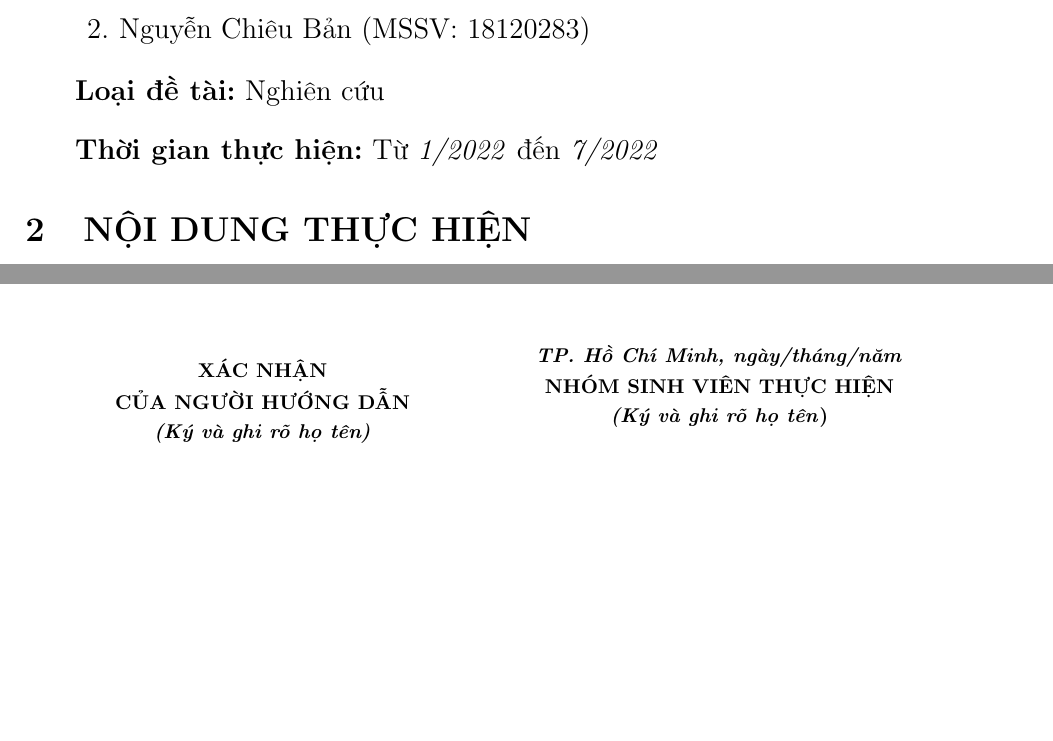
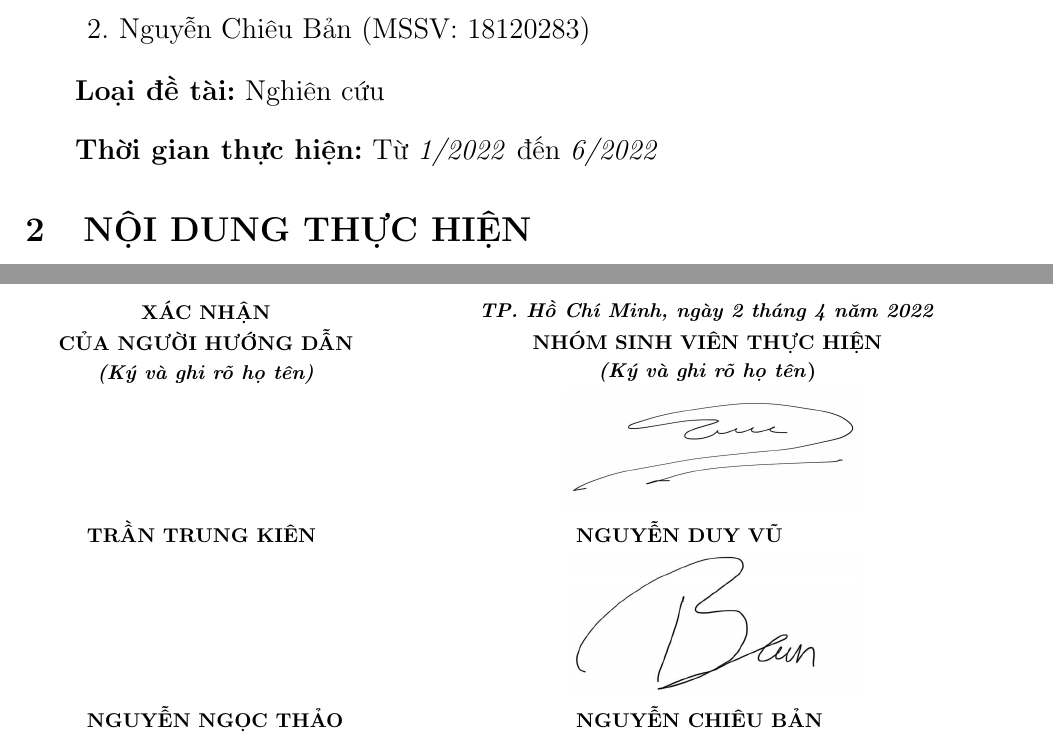
Before and after one commit to Duyvugithub/Thesis, a LaTeX document (Latex/proposal.tex): two parts of pages 1 and 7 of 7 before the commit and two parts of pages 1 and 8 of 8 after it, joined at a grey line, cut so that both start at the same text, the shorter picture padded with empty space. Compiled offline with pdfLaTeX.

Commit message:
update signature

```diff
--- a/Latex/proposal.tex
+++ b/Latex/proposal.tex
@@ -32,7 +32,8 @@
 \titleformat*{\subsection}{\Large\bfseries}
 \titleformat*{\subsubsection}{\large\bfseries}
 %\addbibresource{ref.bib}
-
+\usepackage{wrapfig}
+\usepackage[export]{adjustbox}
 
 \begin{document}
     \begin{figure}[h]
@@ -97,7 +98,7 @@
        %Chọn loại thích hợp
         \item \textbf{Loại đề tài:} Nghiên cứu
 
-        \item \textbf{Thời gian thực hiện:} Từ \textit{1/2022} đến \textit{7/2022}
+        \item \textbf{Thời gian thực hiện:} Từ \textit{1/2022} đến \textit{6/2022}
 
 
     \end{itemize}
@@ -184,9 +181,21 @@
 
     \begin{table}[h]
     \centering
-        \begin{tabular}{p{7cm}p{7cm}}
-        \textbf{\begin{tabular}[c]{@{}c@{}}\\XÁC NHẬN\\CỦA NGƯỜI HƯỚNG DẪN\\ \textit{(Ký và ghi rõ họ tên)}\end{tabular}} & \textbf{\begin{tabular}[c]{@{}c@{}}\textit{TP. Hồ Chí Minh, ngày/tháng/năm}\\NHÓM SINH VIÊN THỰC HIỆN\\\textit{(Ký và ghi rõ họ tên}) \end{tabular}}
+        \begin{tabular}{p{7cm}p{9cm}}
+        \textbf{\begin{tabular}[c]{@{}c@{}}XÁC NHẬN\\CỦA NGƯỜI HƯỚNG DẪN\\ \textit{(Ký và ghi rõ họ tên)}\end{tabular}}&
+        \textbf{\begin{tabular}[c]{@{}c@{}}\textit{TP. Hồ Chí Minh, ngày 2 tháng 4 năm 2022}\\NHÓM SINH VIÊN THỰC HIỆN\\\textit{(Ký và ghi rõ họ tên})\end{tabular}}
         \end{tabular}
+
+        \begin{tabular}{p{8cm}p{7cm}}
+        &\textbf{\begin{tabular}[c]{@{}c@{}}\includegraphics[width=0.3\textwidth]{duyvu.jpg}\\\end{tabular}}\\
+
+        \textbf{\begin{tabular}[c]{@{}c@{}}TRẦN TRUNG KIÊN \end{tabular}}&
+        \textbf{\begin{tabular}[c]{c}NGUYỄN DUY VŨ\end{tabular}}\\
+        &\textbf{\begin{tabular}[c]{@{}c@{}}\includegraphics[width=0.3\textwidth]{chieuban.jpg}\\\end{tabular}}\\
+
+        \textbf{\begin{tabular}[c]{@{}c@{}}NGUYỄN NGỌC THẢO \end{tabular}}&
+        \textbf{\begin{tabular}[c]{c}NGUYỄN CHIÊU BẢN\end{tabular}}
+        \end{tabular}\\
     \end{table}
 
 \end{document}
```
Also changed, not shown: Latex/chieuban.jpg (added), Latex/duyvu.jpg (added), proposal.pdf, Latex/proposal.tex (12 more changed lines).
